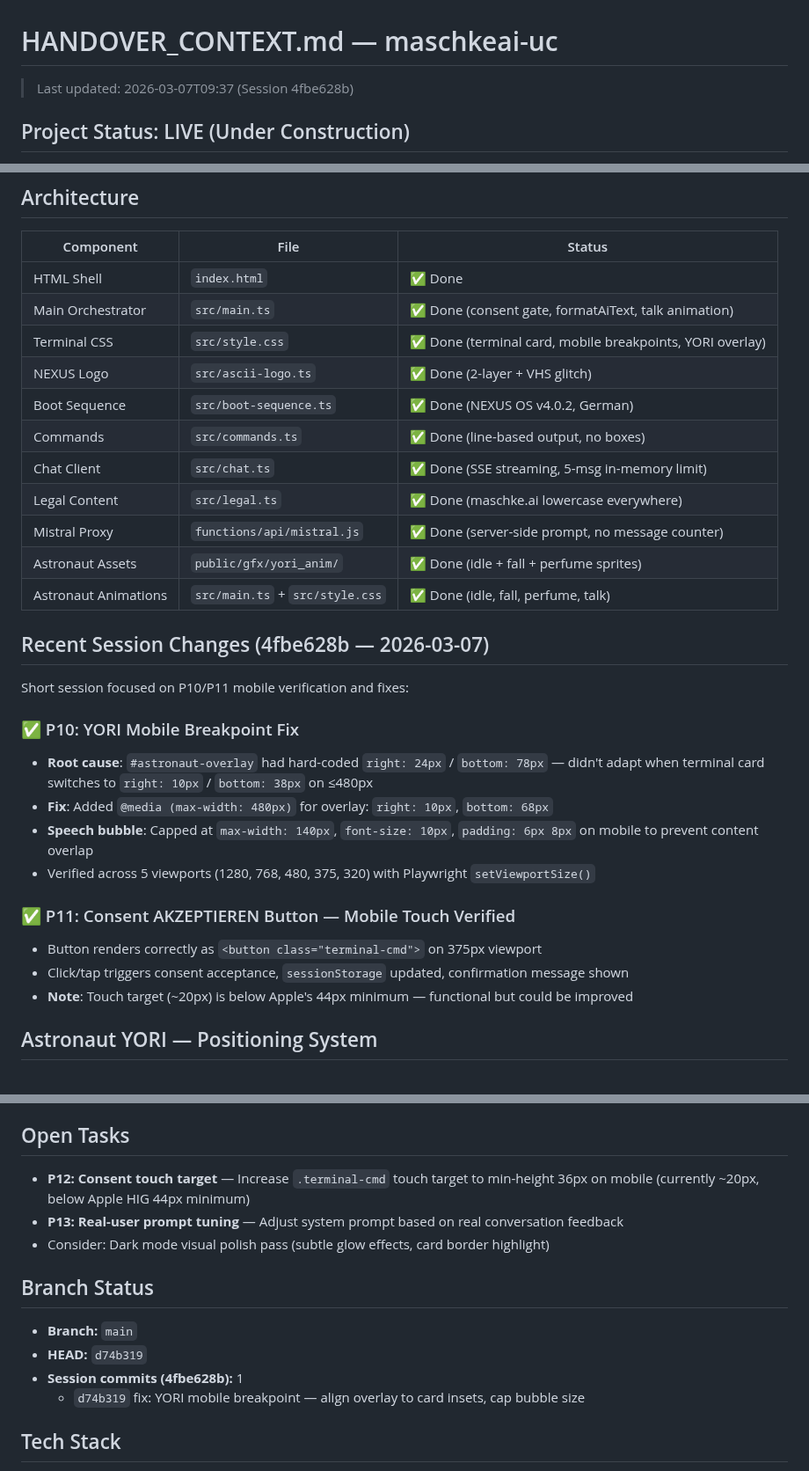
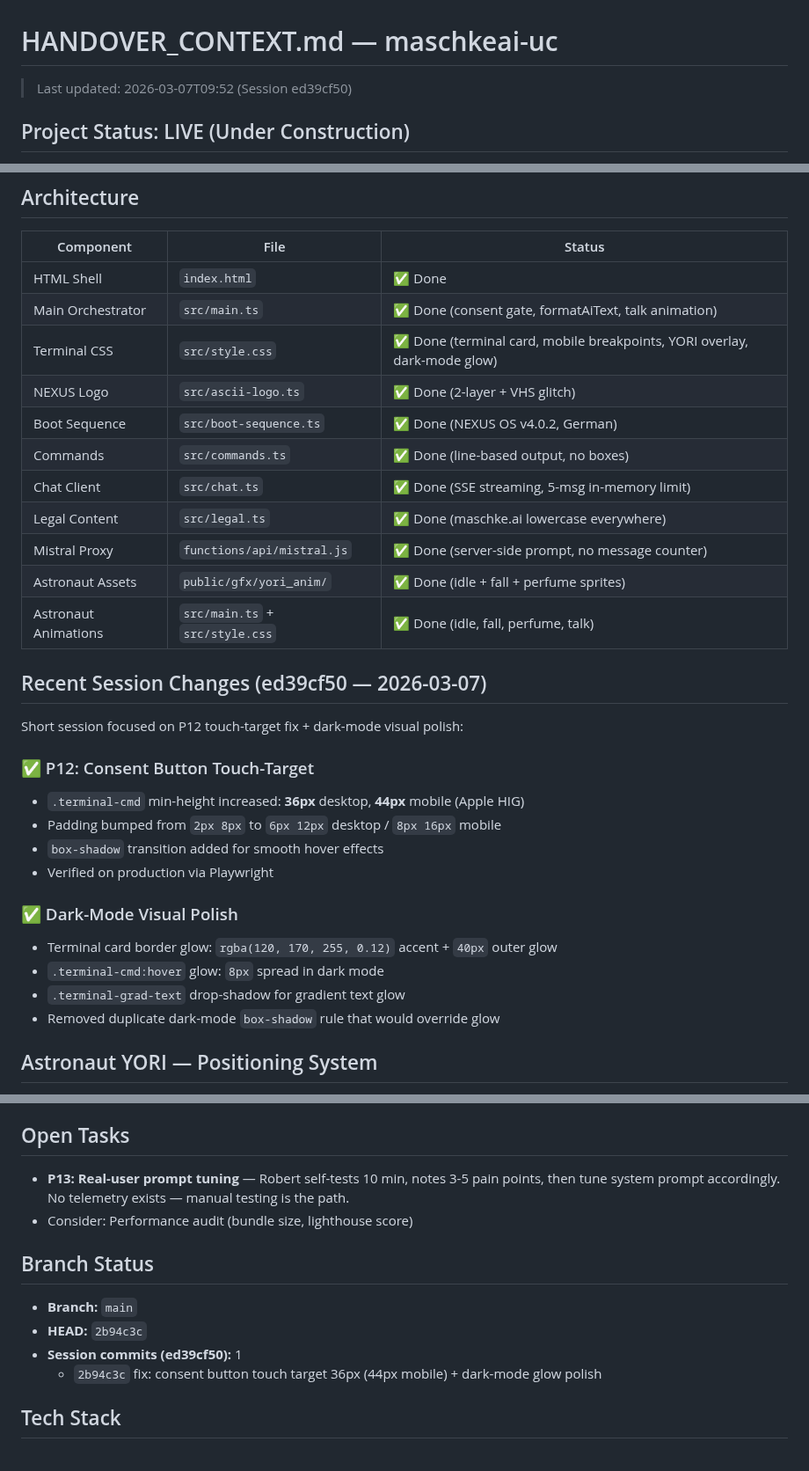
Before and after one commit to MSCHKY/maschkeai-uc, a Markdown page: HANDOVER_CONTEXT.md, 3 parts joined by grey strips. Shown at 88% size. Drawn GitHub-style.

Commit message:
docs: update handover context — session end

```diff
--- a/HANDOVER_CONTEXT.md
+++ b/HANDOVER_CONTEXT.md
@@ -1,6 +1,6 @@
 # HANDOVER_CONTEXT.md — maschkeai-uc
 
-> Last updated: 2026-03-07T09:37 (Session 4fbe628b)
+> Last updated: 2026-03-07T09:52 (Session ed39cf50)
 
 ## Project Status: LIVE (Under Construction)
 
@@ -22,7 +22,7 @@ Under-construction holding page for `maschke.ai`. Fullscreen terminal experience
 |-----------|------|--------|
 | HTML Shell | `index.html` | ✅ Done |
 | Main Orchestrator | `src/main.ts` | ✅ Done (consent gate, formatAiText, talk animation) |
-| Terminal CSS | `src/style.css` | ✅ Done (terminal card, mobile breakpoints, YORI overlay) |
+| Terminal CSS | `src/style.css` | ✅ Done (terminal card, mobile breakpoints, YORI overlay, dark-mode glow) |
 | NEXUS Logo | `src/ascii-logo.ts` | ✅ Done (2-layer + VHS glitch) |
 | Boot Sequence | `src/boot-sequence.ts` | ✅ Done (NEXUS OS v4.0.2, German) |
 | Commands | `src/commands.ts` | ✅ Done (line-based output, no boxes) |
@@ -32,20 +32,21 @@ Under-construction holding page for `maschke.ai`. Fullscreen terminal experience
 | Astronaut Assets | `public/gfx/yori_anim/` | ✅ Done (idle + fall + perfume sprites) |
 | Astronaut Animations | `src/main.ts` + `src/style.css` | ✅ Done (idle, fall, perfume, talk) |
 
-## Recent Session Changes (4fbe628b — 2026-03-07)
+## Recent Session Changes (ed39cf50 — 2026-03-07)
 
-Short session focused on P10/P11 mobile verification and fixes:
+Short session focused on P12 touch-target fix + dark-mode visual polish:
 
-### ✅ P10: YORI Mobile Breakpoint Fix
-- **Root cause**: `#astronaut-overlay` had hard-coded `right: 24px` / `bottom: 78px` — didn't adapt when terminal card switches to `right: 10px` / `bottom: 38px` on ≤480px
-- **Fix**: Added `@media (max-width: 480px)` for overlay: `right: 10px`, `bottom: 68px`
-- **Speech bubble**: Capped at `max-width: 140px`, `font-size: 10px`, `padding: 6px 8px` on mobile to prevent content overlap
-- Verified across 5 viewports (1280, 768, 480, 375, 320) with Playwright `setViewportSize()`
+### ✅ P12: Consent Button Touch-Target
+- `.terminal-cmd` min-height increased: **36px** desktop, **44px** mobile (Apple HIG)
+- Padding bumped from `2px 8px` to `6px 12px` desktop / `8px 16px` mobile
+- `box-shadow` transition added for smooth hover effects
+- Verified on production via Playwright
 
-### ✅ P11: Consent AKZEPTIEREN Button — Mobile Touch Verified
-- Button renders correctly as `<button class="terminal-cmd">` on 375px viewport
-- Click/tap triggers consent acceptance, `sessionStorage` updated, confirmation message shown
-- **Note**: Touch target (~20px) is below Apple's 44px minimum — functional but could be improved
+### ✅ Dark-Mode Visual Polish
+- Terminal card border glow: `rgba(120, 170, 255, 0.12)` accent + `40px` outer glow
+- `.terminal-cmd:hover` glow: `8px` spread in dark mode
+- `.terminal-grad-text` drop-shadow for gradient text glow
+- Removed duplicate dark-mode `box-shadow` rule that would override glow
 
 ## Astronaut YORI — Positioning System
 
@@ -89,16 +90,15 @@ Short session focused on P10/P11 mobile verification and fixes:
 
 ## Open Tasks
 
-- **P12: Consent touch target** — Increase `.terminal-cmd` touch target to min-height 36px on mobile (currently ~20px, below Apple HIG 44px minimum)
-- **P13: Real-user prompt tuning** — Adjust system prompt based on real conversation feedback
-- Consider: Dark mode visual polish pass (subtle glow effects, card border highlight)
+- **P13: Real-user prompt tuning** — Robert self-tests 10 min, notes 3-5 pain points, then tune system prompt accordingly. No telemetry exists — manual testing is the path.
+- Consider: Performance audit (bundle size, lighthouse score)
 
 ## Branch Status
 
 - **Branch:** `main`
-- **HEAD:** `d74b319`
-- **Session commits (4fbe628b):** 1
-  - `d74b319` fix: YORI mobile breakpoint — align overlay to card insets, cap bubble size
+- **HEAD:** `2b94c3c`
+- **Session commits (ed39cf50):** 1
+  - `2b94c3c` fix: consent button touch target 36px (44px mobile) + dark-mode glow polish
 
 ## Tech Stack
 - Vite (vanilla TypeScript)
```
